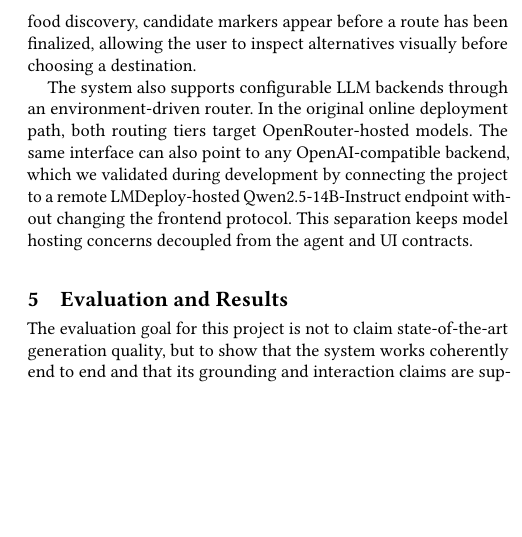
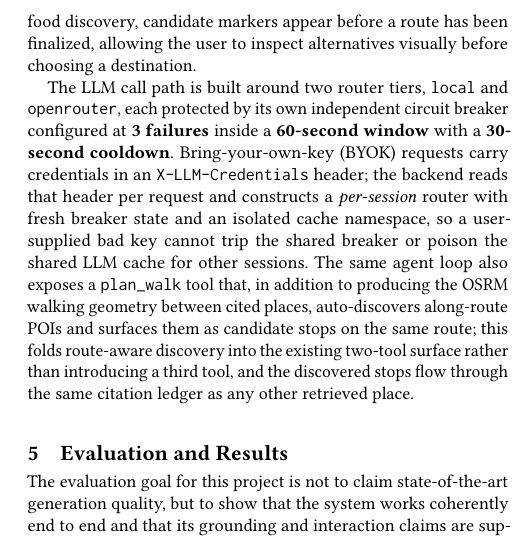
Before and after one commit to nyavana/Palimpsest-NYC, a LaTeX paper (docs/report/main.tex): part of one column of page 3 of 4, cut so that both start at the same text, the shorter picture padded with empty space. Compiled offline with pdfLaTeX.

Commit message:
docs(report): byok and circuit-breaker paragraph with plan_walk discovery

```diff
--- a/docs/report/main.tex
+++ b/docs/report/main.tex
@@ -111,7 +111,7 @@ Embeddings are produced with a 384-dimensional sentence-transformer model. That
 
 The frontend is implemented with React, Vite, and TypeScript. Instead of treating the map as a static image pane, the interface integrates narration, citations, route stops, and place candidates into a shared interaction model. When a citation card is selected, the map can fly to the corresponding stop; when a marker is selected, the citation list and route timeline can reveal the same place. For food discovery, candidate markers appear before a route has been finalized, allowing the user to inspect alternatives visually before choosing a destination.
 
-The system also supports configurable LLM backends through an environment-driven router. In the original online deployment path, both routing tiers target OpenRouter-hosted models. The same interface can also point to any OpenAI-compatible backend, which we validated during development by connecting the project to a remote LMDeploy-hosted Qwen2.5-14B-Instruct endpoint without changing the frontend protocol. This separation keeps model hosting concerns decoupled from the agent and UI contracts.
+The LLM call path is built around two router tiers, \texttt{local} and \texttt{openrouter}, each protected by its own independent circuit breaker configured at \textbf{3 failures} inside a \textbf{60-second window} with a \textbf{30-second cooldown}. Bring-your-own-key (BYOK) requests carry credentials in an \texttt{X-LLM-Credentials} header; the backend reads that header per request and constructs a \emph{per-session} router with fresh breaker state and an isolated cache namespace, so a user-supplied bad key cannot trip the shared breaker or poison the shared LLM cache for other sessions. The same agent loop also exposes a \texttt{plan\_walk} tool that, in addition to producing the OSRM walking geometry between cited places, auto-discovers along-route POIs and surfaces them as candidate stops on the same route; this folds route-aware discovery into the existing two-tool surface rather than introducing a third tool, and the discovered stops flow through the same citation ledger as any other retrieved place.
 
 \section{Evaluation and Results}
 The evaluation goal for this project is not to claim state-of-the-art generation quality, but to show that the system works coherently end to end and that its grounding and interaction claims are supported by reproducible tests. We therefore evaluate Palimpsest NYC along three axes: grounded answer generation, route planning and visualization, and extended interactive workflows.
```
